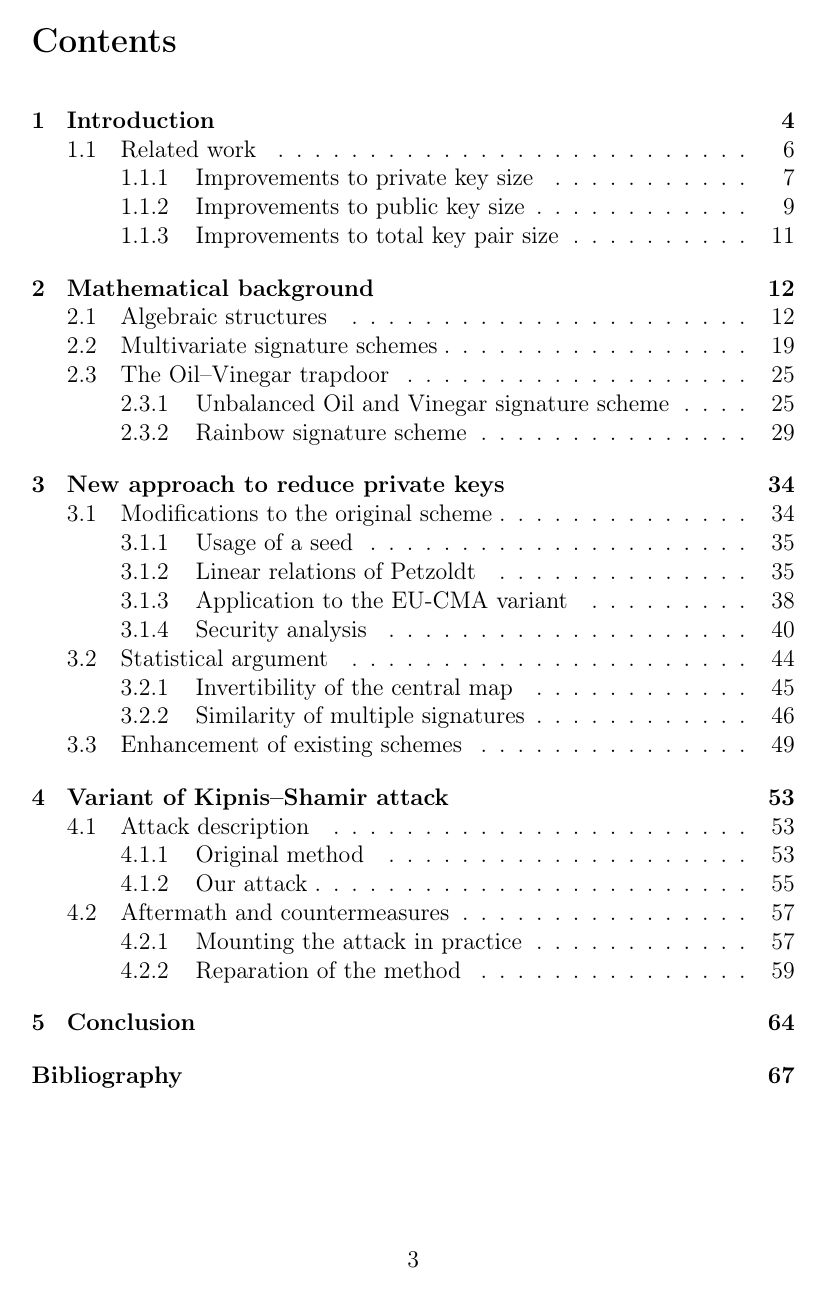
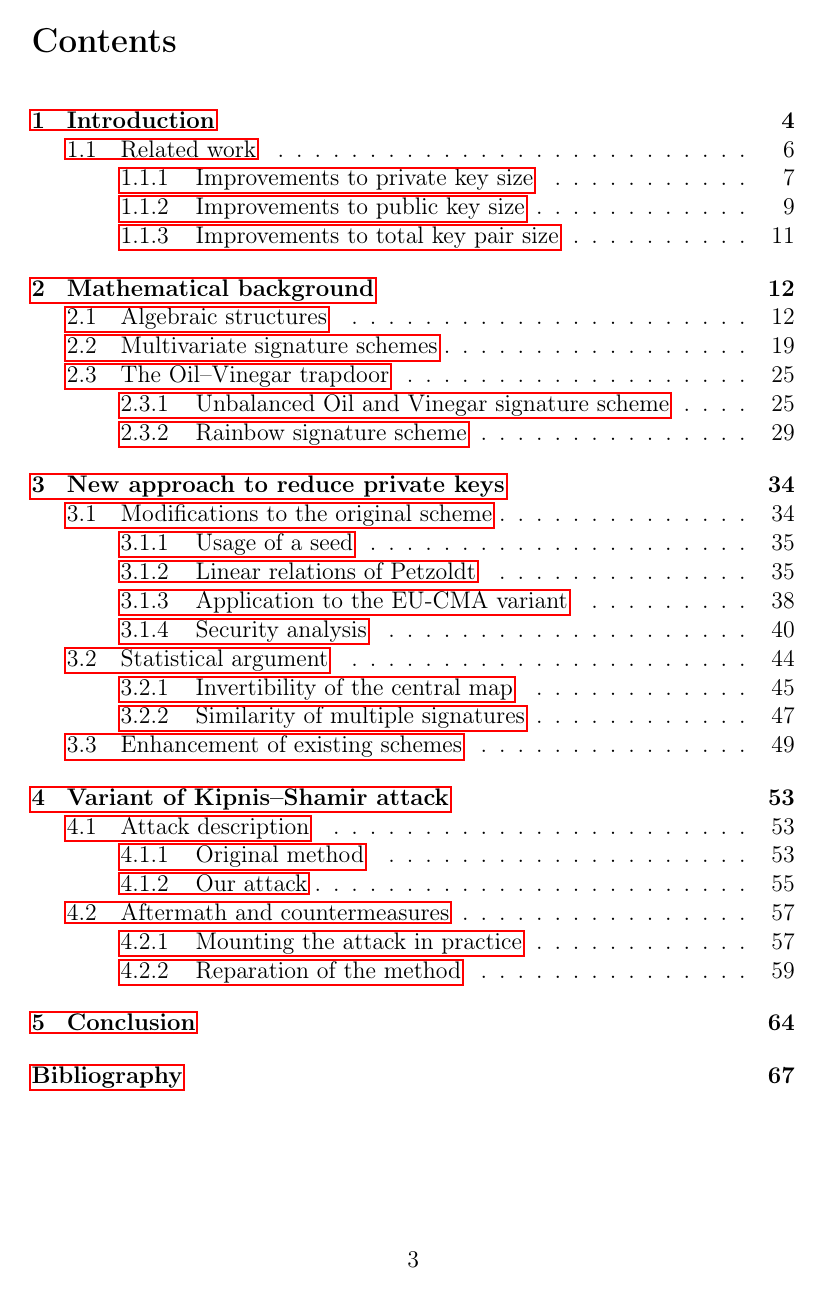
Before and after one commit to zambonin/msc, a LaTeX thesis (main.tex): page 3 of 73 before the commit and page 3 of 78 after it. Compiled offline with pdfLaTeX.

Commit message:
overleaf_to_git: update main.tex from r15763 to r15768

```diff
--- a/main.tex
+++ b/main.tex
@@ -3,8 +3,8 @@
 \usepackage[T1]{fontenc}
 \usepackage[utf8]{inputenc}
 
-\usepackage{amsfonts, amssymb, amsthm, bm, mathtools, multirow, siunitx, tikz}
-% \usepackage[backref]{hyperref}
+\usepackage{amsfonts, amssymb, amsthm, bm, mathtools, multirow, subfig, siunitx, tikz}
+\usepackage[backref]{hyperref}
 
 \usetikzlibrary{positioning, patterns}
 
```
Also changed, not shown: main.tex (2 more changed lines).
